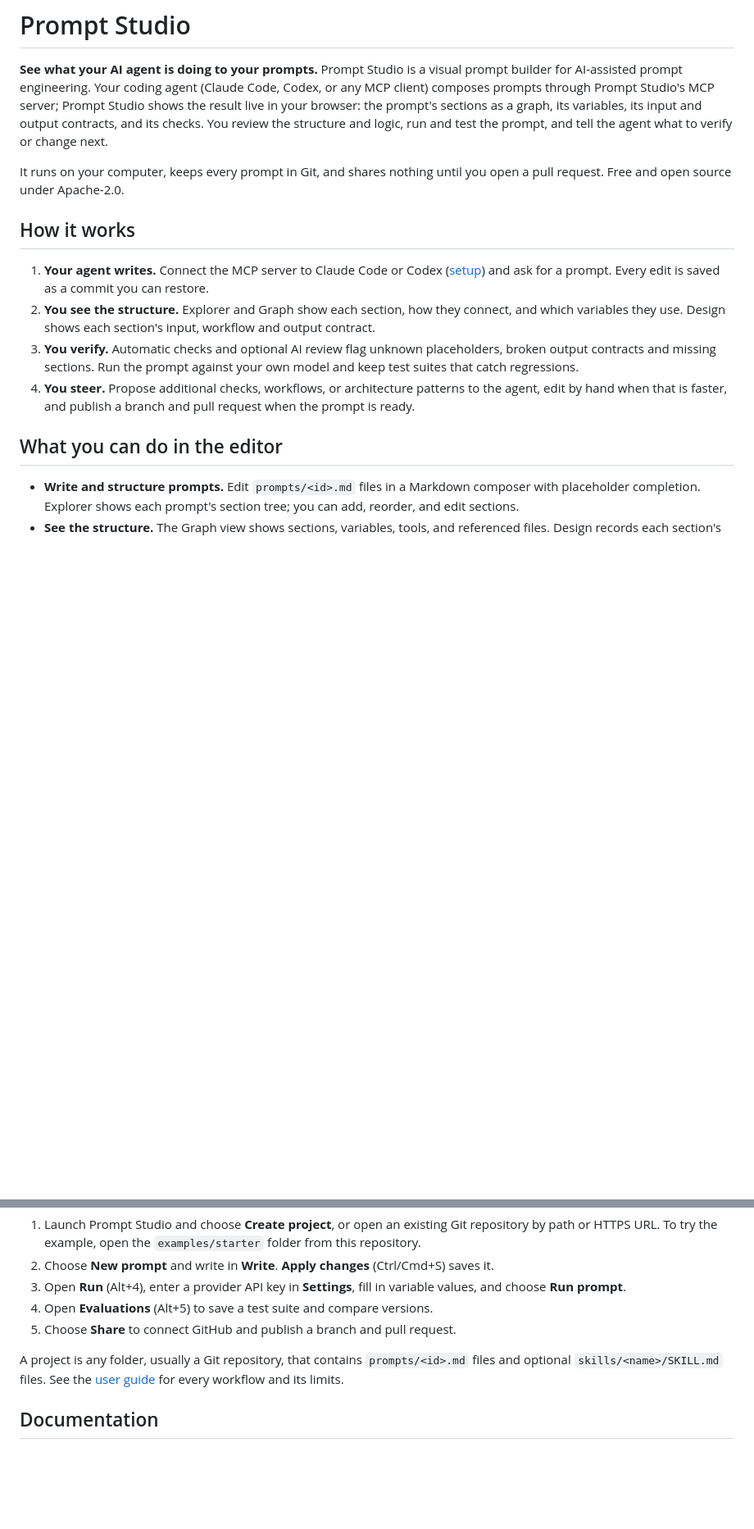
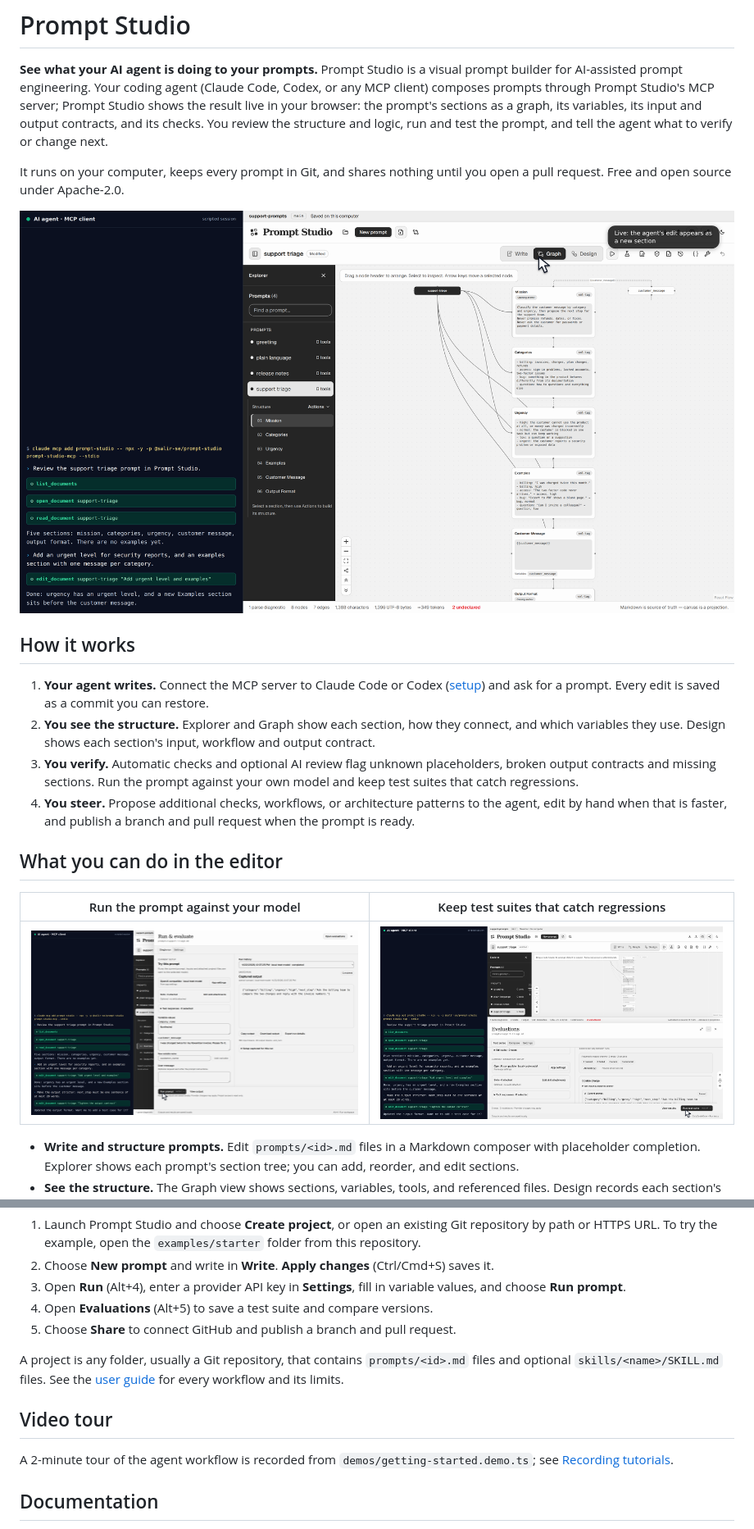
Before and after one commit to salir-se/prompt-studio, a Markdown page: README.md, 2 parts joined by grey strips. Shown at 82% size. Drawn GitHub-style; pictures changed too: docs/images/agent-edit.png (added), docs/images/evaluations.png (added), docs/images/run.png (added); blank space fills up the shorter version.

```diff
--- a/README.md
+++ b/README.md
@@ -8,6 +8,8 @@ test the prompt, and tell the agent what to verify or change next.
 
 It runs on your computer, keeps every prompt in Git, and shares nothing until you open a pull request.
 Free and open source under Apache-2.0.
+
+![An AI agent edits a prompt through MCP while Prompt Studio shows the new Examples section live in the graph](docs/images/agent-edit.png)
 
 ## How it works
 
@@ -21,6 +23,11 @@ Free and open source under Apache-2.0.
    that is faster, and publish a branch and pull request when the prompt is ready.
 
 ## What you can do in the editor
+
+| Run the prompt against your model | Keep test suites that catch regressions |
+|---|---|
+| ![Run panel with a captured JSON answer](docs/images/run.png) | ![Evaluations panel with two passing test cases](docs/images/evaluations.png) |
+
 
 - **Write and structure prompts.** Edit `prompts/<id>.md` files in a Markdown composer with placeholder
   completion. Explorer shows each prompt's section tree; you can add, reorder, and edit sections.
@@ -111,6 +118,11 @@ Images are published for `linux/amd64` and `linux/arm64`, tagged with the releas
 A project is any folder, usually a Git repository, that contains `prompts/<id>.md` files and optional
 `skills/<name>/SKILL.md` files. See the [user guide](docs/user-guide.md) for every workflow and its limits.
 
+## Video tour
+
+A 2-minute tour of the agent workflow is recorded from `demos/getting-started.demo.ts`; see
+[Recording tutorials](docs/development.md#recording-tutorials).
+
 ## Documentation
 
 - [Use with your AI agent (MCP)](docs/mcp.md) — connect Claude Code, Codex, or any MCP client.
```
Also changed, not shown: docs/development.md (+16 -0 lines), 14 other files.
